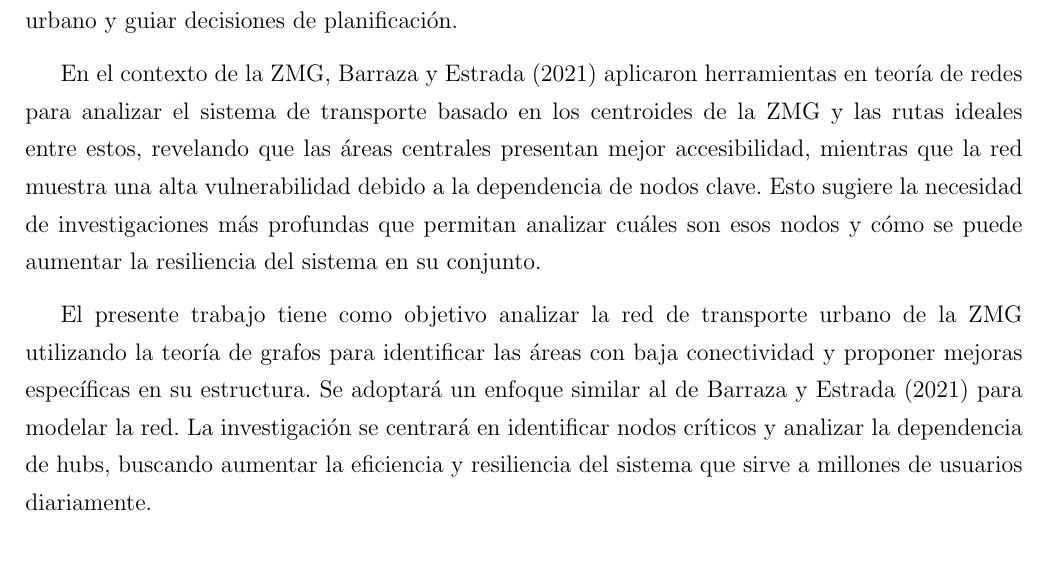
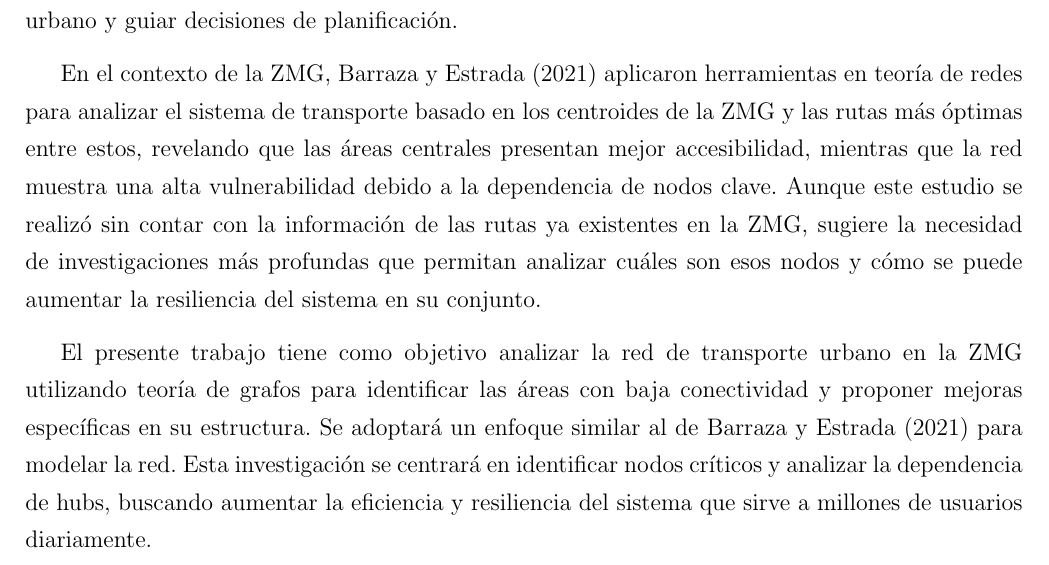
Before and after one commit to Betancourt1/tesis, a LaTeX document (Latex/Protocolo/main.tex): part of page 3 of 6, cut so that both start at the same text. Compiled offline with pdfLaTeX.

Commit message:
txs auto checkin

```diff
--- a/Latex/Protocolo/main.tex
+++ b/Latex/Protocolo/main.tex
@@ -78,9 +78,9 @@ Para analizar la red de transporte urbano de la ZMG, es necesario comprender tan
 
 Diversos estudios han aplicado la teoría de grafos para analizar y optimizar redes de transporte urbano. Zhao et al. (2024) utilizaron un grafo multimodal ponderado para estimar matrices origen-destino en Sídney, demostrando su utilidad para analizar la eficiencia del sistema. Fielbaum et al. (2016) analizaron la disposición óptima de líneas de transporte en ciudades con diferentes configuraciones urbanas —monocéntricas, policéntricas y dispersas—, subrayando la importancia de la estructura urbana en la planificación de redes de transporte. Cervantes-Sanmiguel et al. (2023) propusieron un enfoque de optimización bi-objetivo para equilibrar los tiempos de viaje y los costos monetarios, mejorando la accesibilidad y eficiencia del sistema. Estos antecedentes destacan el potencial de la teoría de grafos para abordar problemas complejos en el transporte urbano y guiar decisiones de planificación.
 
-En el contexto de la ZMG, Barraza y Estrada (2021) aplicaron herramientas en teoría de redes para analizar el sistema de transporte basado en los centroides de la ZMG y las rutas ideales entre estos, revelando que las áreas centrales presentan mejor accesibilidad, mientras que la red muestra una alta vulnerabilidad debido a la dependencia de nodos clave. Esto sugiere la necesidad de investigaciones más profundas que permitan analizar cuáles son esos nodos y cómo se puede aumentar la resiliencia del sistema en su conjunto.
+En el contexto de la ZMG, Barraza y Estrada (2021) aplicaron herramientas en teoría de redes para analizar el sistema de transporte basado en los centroides de la ZMG y las rutas más óptimas entre estos, revelando que las áreas centrales presentan mejor accesibilidad, mientras que la red muestra una alta vulnerabilidad debido a la dependencia de nodos clave. Aunque este estudio se realizó sin contar con la información de las rutas ya existentes en la ZMG, sugiere la necesidad de investigaciones más profundas que permitan analizar cuáles son esos nodos y cómo se puede aumentar la resiliencia del sistema en su conjunto.
 
-El presente trabajo tiene como objetivo analizar la red de transporte urbano de la ZMG utilizando la teoría de grafos para identificar las áreas con baja conectividad y proponer mejoras específicas en su estructura. Se adoptará un enfoque similar al de Barraza y Estrada (2021)  para modelar la red. La investigación se centrará en identificar nodos críticos y analizar la dependencia de hubs, buscando aumentar la eficiencia y resiliencia del sistema que sirve a millones de usuarios diariamente.
+El presente trabajo tiene como objetivo analizar la red de transporte urbano en la ZMG utilizando teoría de grafos para identificar las áreas con baja conectividad y proponer mejoras específicas en su estructura. Se adoptará un enfoque similar al de Barraza y Estrada (2021)  para modelar la red. Esta investigación se centrará en identificar nodos críticos y analizar la dependencia de hubs, buscando aumentar la eficiencia y resiliencia del sistema que sirve a millones de usuarios diariamente.
 
 La pregunta central de esta investigación es: ¿Cómo se puede modelar y analizar la red de transporte urbano de la ZMG para identificar las áreas con baja conectividad y proponer mejoras específicas en su estructura utilizando teoría de grafos? Este problema es relevante porque un sistema de transporte eficiente impacta directamente en la productividad de la ciudad, la equidad en el acceso a servicios y la calidad del medio ambiente al promover el uso del transporte público.
 
```
